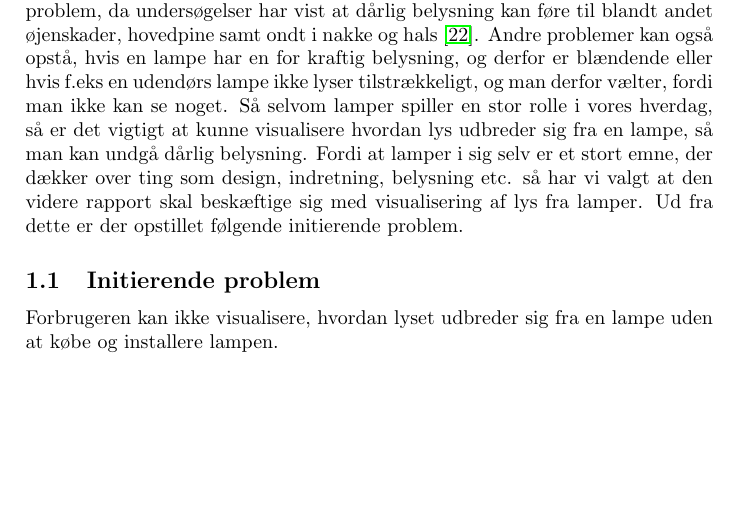
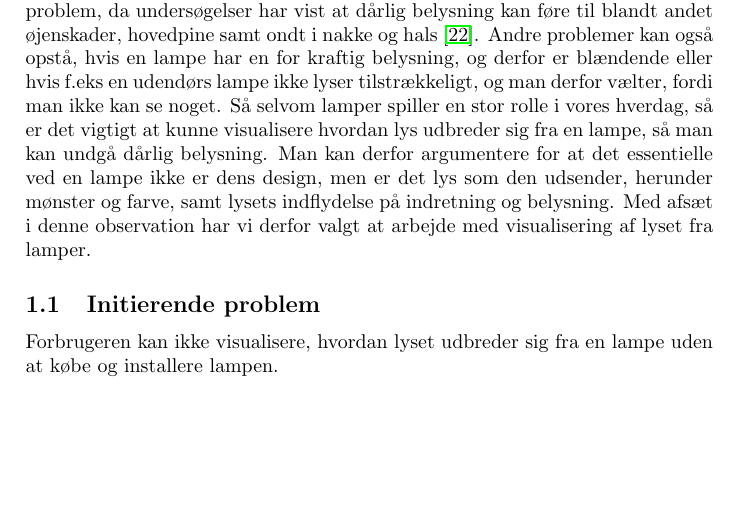
Before and after one commit to AAUSoftwareStudentGroup/P1-Raytracing, a LaTeX paper (problem/main.tex, which reads problem/subsection/indledning.tex): part of page 4 of 16, cut so that both start at the same text. Compiled offline with pdfLaTeX.

Commit message:
rettelser i indledning

```diff
--- a/problem/subsection/indledning.tex
+++ b/problem/subsection/indledning.tex
@@ -1,7 +1,7 @@
 Selvom vi ikke tænker på det så ofte, så er lamper en stor del af vores hverdag. De står i vores hjem, på vores gader, på vores arbejdsplads - ja de er stort set overalt. Men hvorfor er lamper enlig så vigtige? Det er de, fordi lamper bliver brugt til at skabe lys. Belysning kan bidrage til mange ting som at læse, arbejde mere koncentret eller til at skabe hygge og stemning i et rum, der ellers ville have været koldt og kedeligt. Lamper findes i mange forskellige typer og mange forskellige steder. Der er læselamper, arbejdslamper, loftlamper, udendørslamper osv. og de tjener allesammen forskellige formål, men fælles for dem er, at de skaber lys steder hvor der ellers ikke ville have været lys.
 I dag findes der utroligt mange forskellige lampedesigns, og de er ikke allesammen lige gode. Heraf menes der at nogle lamper har meget dårlig belysning. Dette er et problem, da undersøgelser har vist at dårlig belysning kan føre til blandt andet øjenskader, hovedpine samt ondt i nakke og hals \cite{lys_konsekvenser}. Andre problemer kan også opstå, hvis en lampe har en for kraftig belysning, og derfor er blændende eller hvis f.eks en udendørs lampe ikke lyser tilstrækkeligt, og man derfor vælter, fordi man ikke kan se noget.
 Så selvom lamper spiller en stor rolle i vores hverdag, så er det vigtigt at kunne visualisere hvordan lys udbreder sig fra en lampe, så man kan undgå dårlig belysning.
-Fordi at lamper i sig selv er et stort emne, der dækker over ting som design, indretning, belysning etc. så har vi valgt at den videre rapport skal beskæftige sig med visualisering af lys fra lamper. Ud fra dette er der opstillet følgende initierende problem.
+Man kan derfor argumentere for at det essentielle ved en lampe ikke er dens design, men er det lys som den udsender, herunder mønster og farve, samt lysets indflydelse på indretning og belysning. Med afsæt i denne observation har vi derfor valgt at arbejde med visualisering af lyset fra lamper.
 
 \subsection{Initierende problem}
 
```
